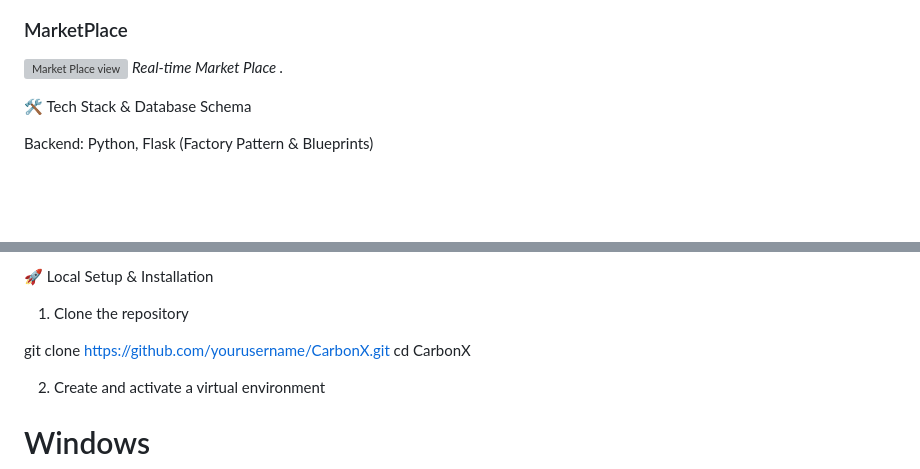
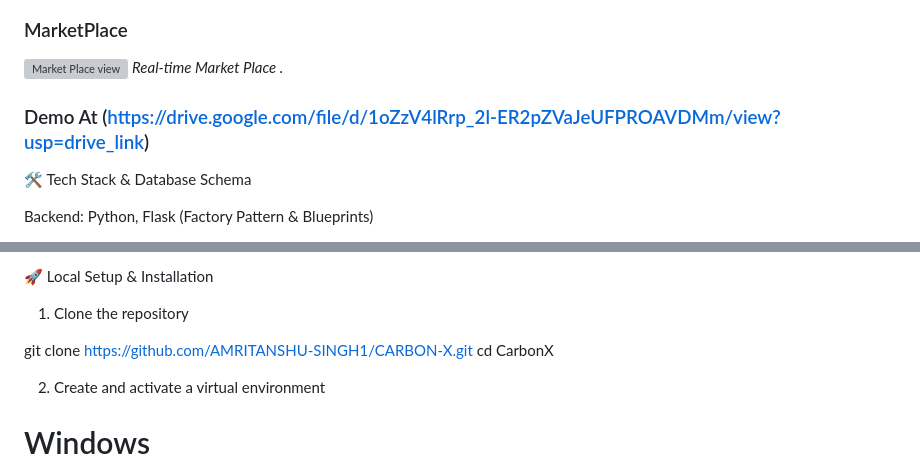
Before and after one commit to AMRITANSHU-SINGH1/CARBON-X, a Markdown page: README.md, 2 parts joined by grey strips. Drawn GitHub-style; blank space fills up the shorter version; grey boxes are pictures that could not be loaded.

```diff
--- a/README.md
+++ b/README.md
@@ -59,6 +60,7 @@ Retirement Engine: Once Required_credits hit 0.0, the system automatically issue
 ![Market Place view ](assets/MarketPlace.png)
 *Real-time Market Place .*
 
+### Demo At (https://drive.google.com/file/d/1oZzV4lRrp_2l-ER2pZVaJeUFPROAVDMm/view?usp=drive_link)
 🛠️ Tech Stack & Database Schema
 
 Backend: Python, Flask (Factory Pattern & Blueprints)
@@ -79,7 +81,7 @@ CarbonCredit, CarbonTransaction (Ledger)
 
 1. Clone the repository
 
-git clone [https://github.com/yourusername/CarbonX.git](https://github.com/yourusername/CarbonX.git)
+git clone [https://github.com/AMRITANSHU-SINGH1/CARBON-X.git](https://github.com/AMRITANSHU-SINGH1/CARBON-X.git)
 cd CarbonX
 
 
```
Also changed, not shown: other parts of README.md (+1 -0 lines).
